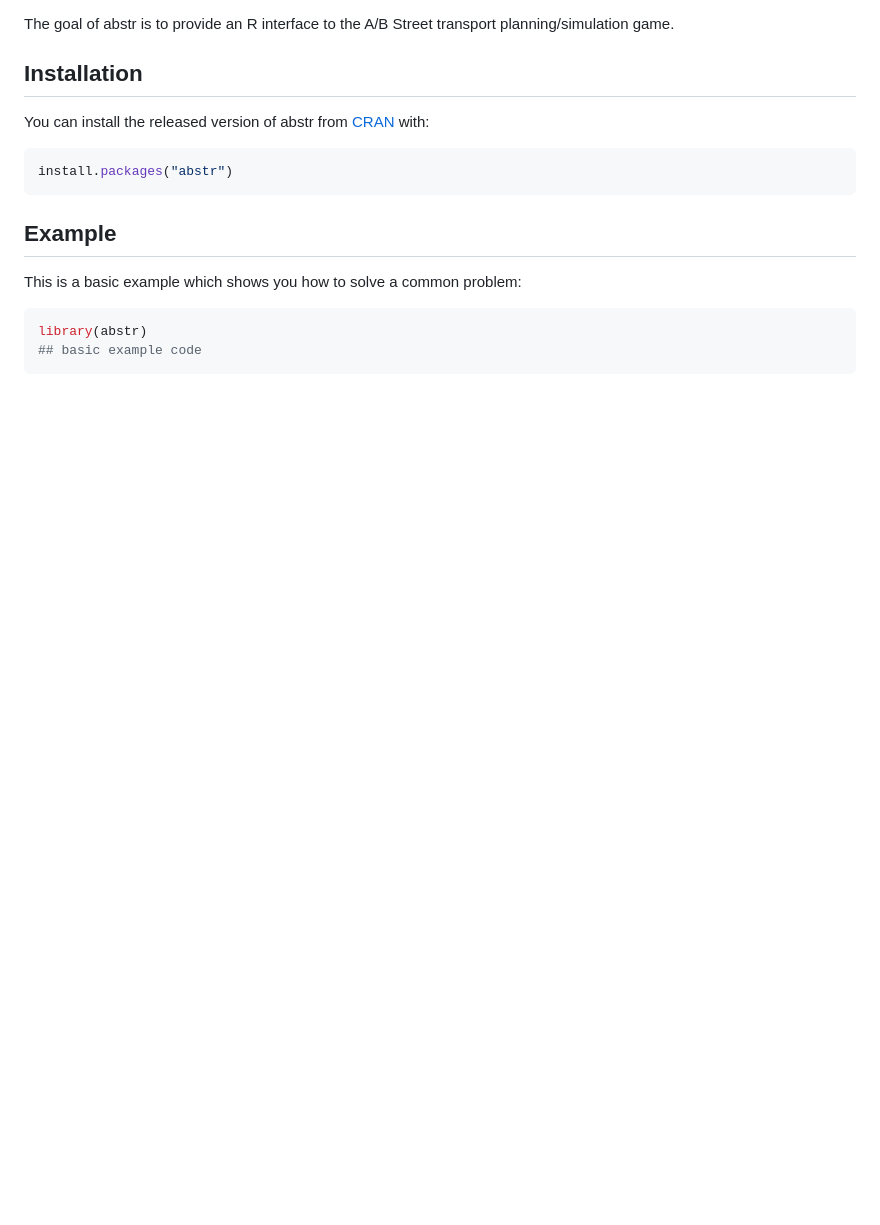
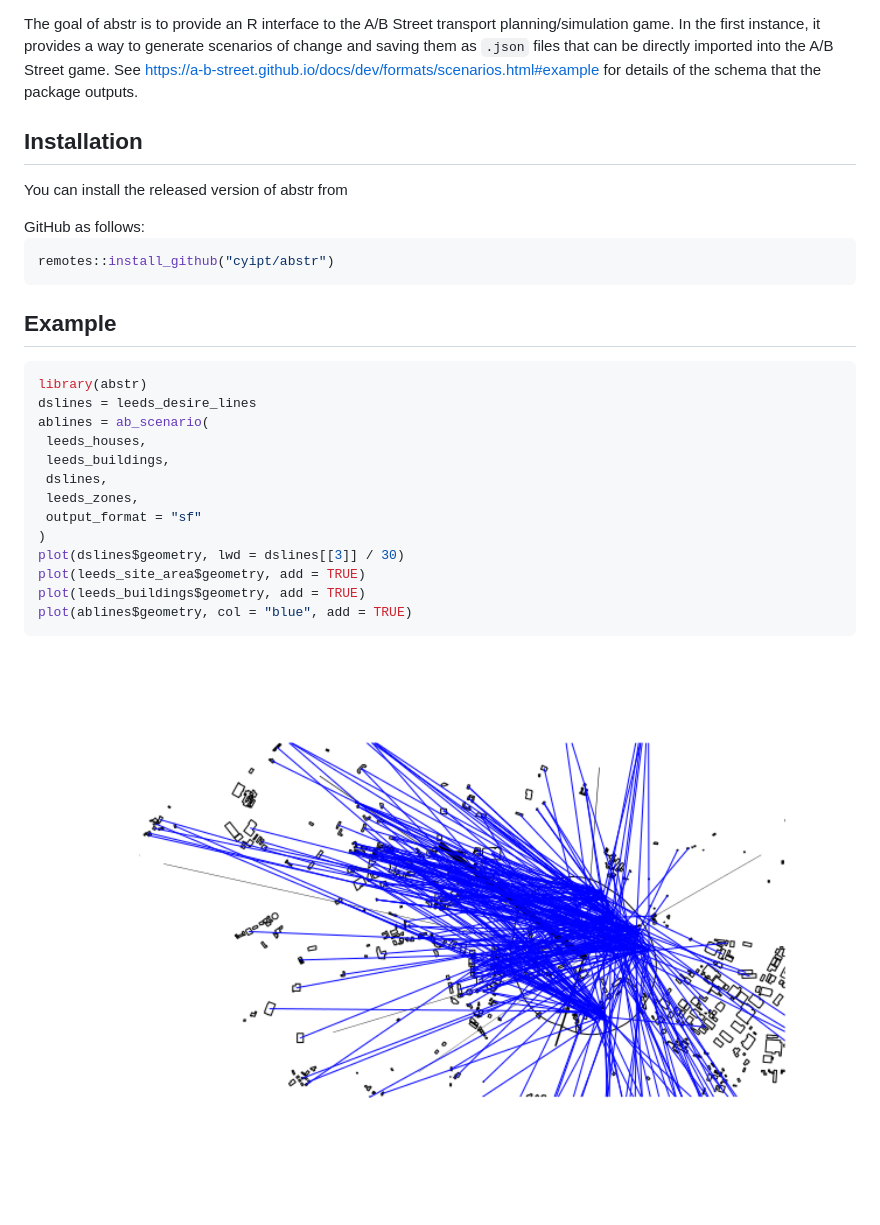
Before and after one commit to a-b-street/abstr, a Markdown page: README.md, the part around the change printed below. GitHub-like rendering; pictures changed too: man/figures/README-output-sf-1.png (added); blank space fills up the shorter version.

````diff
--- a/README.md
+++ b/README.md
@@ -6,21 +8,38 @@
 [![R-CMD-check](https://github.com/Robinlovelace/abstr/workflows/R-CMD-check/badge.svg)](https://github.com/Robinlovelace/abstr/actions)
 <!-- badges: end -->
 
-The goal of abstr is to provide an R interface to the A/B Street transport planning/simulation game.
+The goal of abstr is to provide an R interface to the A/B Street
+transport planning/simulation game. In the first instance, it provides a
+way to generate scenarios of change and saving them as `.json` files
+that can be directly imported into the A/B Street game. See
+<https://a-b-street.github.io/docs/dev/formats/scenarios.html#example>
+for details of the schema that the package outputs.
 
 ## Installation
 
-You can install the released version of abstr from [CRAN](https://CRAN.R-project.org) with:
+You can install the released version of abstr from
+<!-- [CRAN](https://CRAN.R-project.org) with: --> GitHub as follows:
 
 ``` r
-install.packages("abstr")
+remotes::install_github("cyipt/abstr")
 ```
 
 ## Example
 
-This is a basic example which shows you how to solve a common problem:
-
 ``` r
 library(abstr)
-## basic example code
+dslines = leeds_desire_lines
+ablines = ab_scenario(
+ leeds_houses,
+ leeds_buildings,
+ dslines,
+ leeds_zones,
+ output_format = "sf"
+)
+plot(dslines$geometry, lwd = dslines[[3]] / 30)
+plot(leeds_site_area$geometry, add = TRUE)
+plot(leeds_buildings$geometry, add = TRUE)
+plot(ablines$geometry, col = "blue", add = TRUE)
 ```
+
+<img src="man/figures/README-output-sf-1.png" width="100%" />
````
Also changed, not shown: other parts of README.md (+3 -1 lines), 2 other files.
